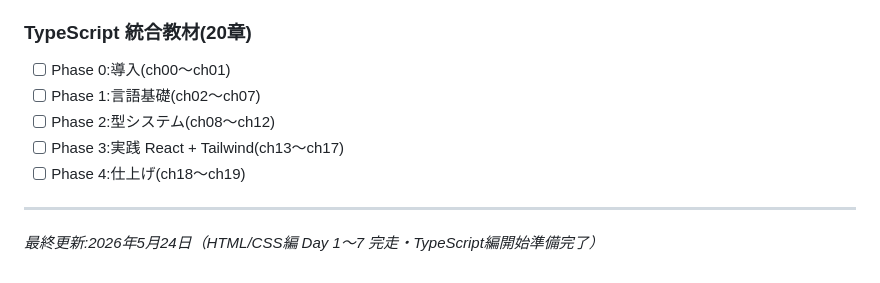
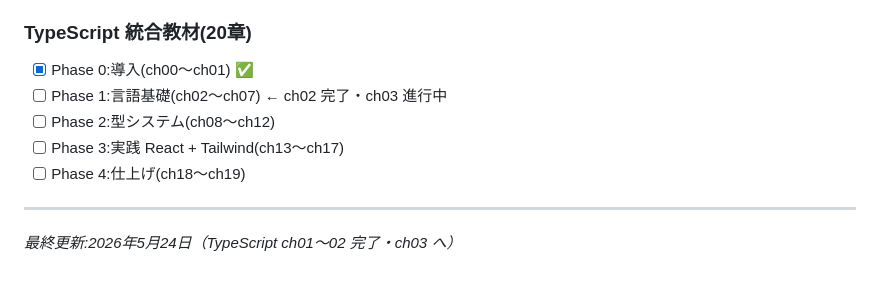
Before and after one commit to qwerrin/nana-learning-log, a Markdown page: README.md, the part around the change. Drawn GitHub-style.

Commit message:
docs: update README TypeScript progress

```diff
--- a/README.md
+++ b/README.md
@@ -98,12 +98,12 @@ nana-learning-log/
 
 ### TypeScript 統合教材(20章)
 
-- [ ] Phase 0:導入(ch00〜ch01)
-- [ ] Phase 1:言語基礎(ch02〜ch07)
+- [x] Phase 0:導入(ch00〜ch01) ✅
+- [ ] Phase 1:言語基礎(ch02〜ch07) ← ch02 完了・ch03 進行中
 - [ ] Phase 2:型システム(ch08〜ch12)
 - [ ] Phase 3:実践 React + Tailwind(ch13〜ch17)
 - [ ] Phase 4:仕上げ(ch18〜ch19)
 
 ---
 
-*最終更新:2026年5月24日（HTML/CSS編 Day 1〜7 完走・TypeScript編開始準備完了）*
+*最終更新:2026年5月24日（TypeScript ch01〜02 完了・ch03 へ）*
```
